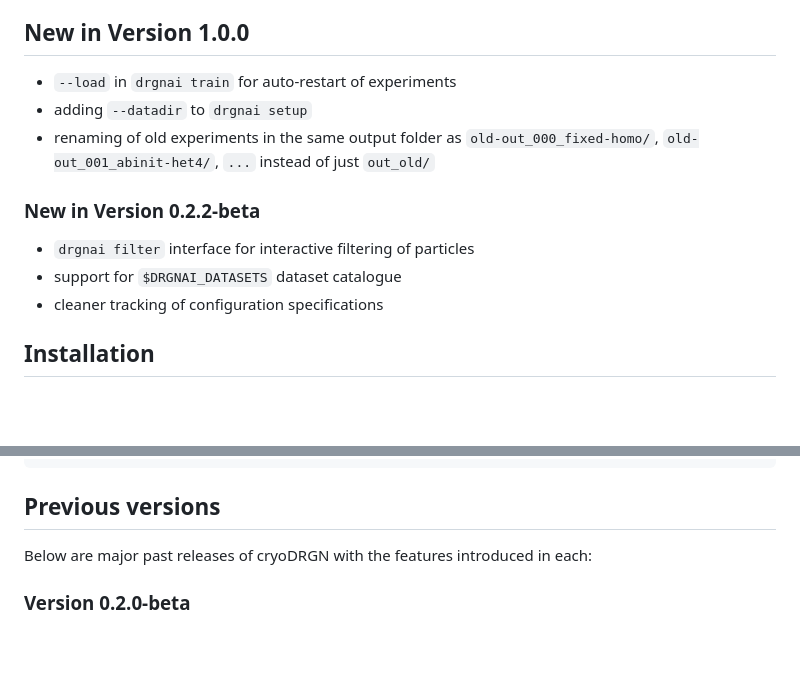
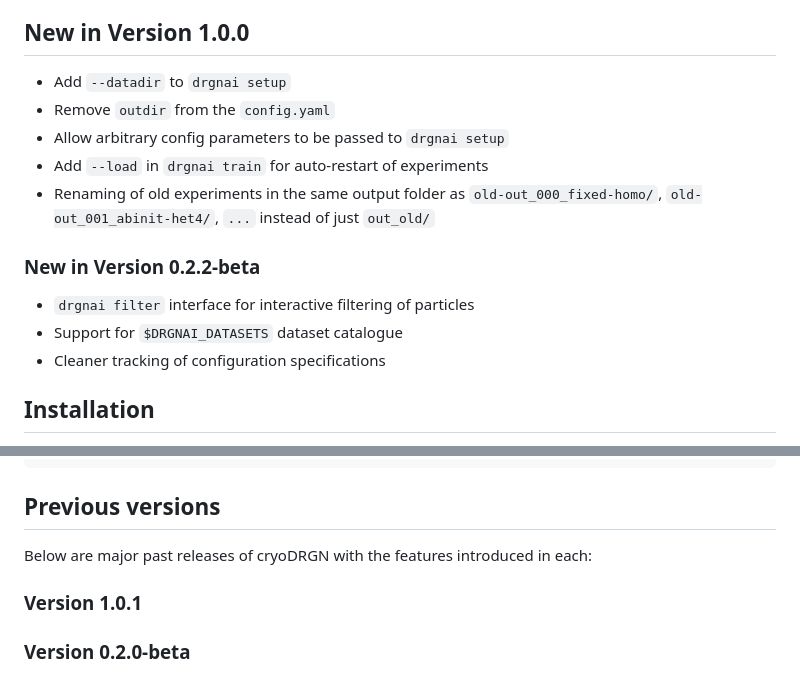
Before and after one commit to ml-struct-bio/drgnai, a Markdown page: README.md, 2 parts joined by grey strips. Rendered like a GitHub page; blank space fills up the shorter version.

```diff
--- a/README.md
+++ b/README.md
@@ -12,17 +12,19 @@ provided below.
 
 ## New in Version 1.0.0 ##
 
- - `--load` in `drgnai train` for auto-restart of experiments
- - adding `--datadir` to `drgnai setup`
- - renaming of old experiments in the same output folder as `old-out_000_fixed-homo/`, `old-out_001_abinit-het4/`, `...`
+ - Add `--datadir` to `drgnai setup`
+ - Remove `outdir` from the `config.yaml`
+ - Allow arbitrary config parameters to be passed to `drgnai setup`
+ - Add `--load` in `drgnai train` for auto-restart of experiments
+ - Renaming of old experiments in the same output folder as `old-out_000_fixed-homo/`, `old-out_001_abinit-het4/`, `...`
    instead of just `out_old/`
 
 
 ### New in Version 0.2.2-beta ###
 
  - `drgnai filter` interface for interactive filtering of particles
- - support for `$DRGNAI_DATASETS` dataset catalogue
- - cleaner tracking of configuration specifications
+ - Support for `$DRGNAI_DATASETS` dataset catalogue
+ - Cleaner tracking of configuration specifications
 
 
 ## Installation ##
@@ -158,6 +160,9 @@ is run. For a full overview of how to configure the parameters used in the DRGN-
 
 Below are major past releases of cryoDRGN with the features introduced in each:
 
+### Version 1.0.1 ###
+
+
 ### Version 0.2.0-beta ###
 
  - Creating a new `drgnai` command line interface for easier use of the package
```
